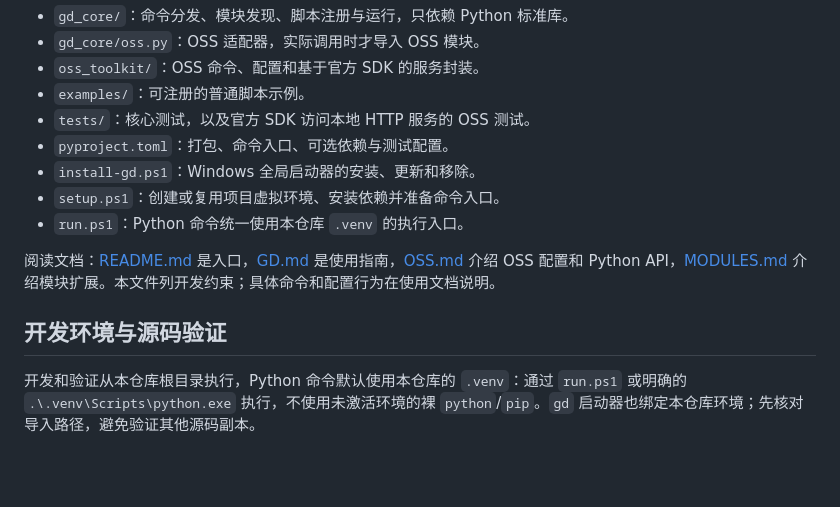
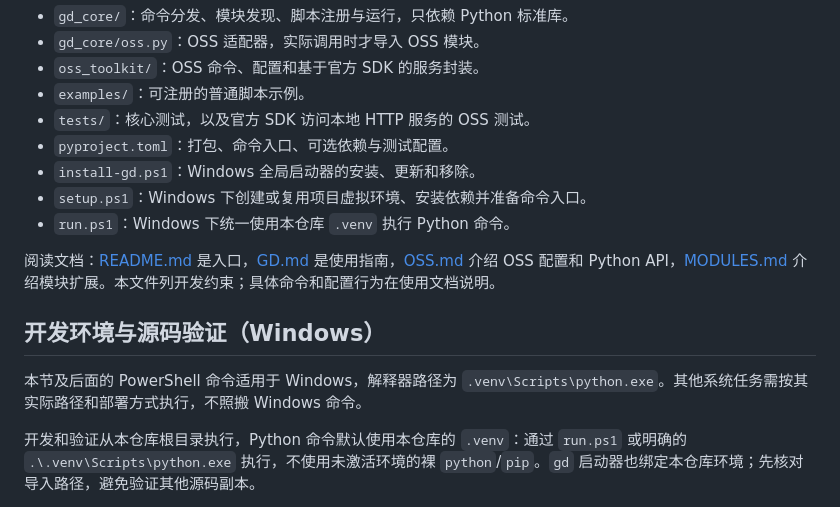
Before and after one commit to lxy12306/gd, a Markdown page: AGENTS.md, the part around the change. Drawn GitHub-style; blank space fills up the shorter version.

```diff
--- a/AGENTS.md
+++ b/AGENTS.md
@@ -13,12 +13,14 @@
 - `tests/`：核心测试，以及官方 SDK 访问本地 HTTP 服务的 OSS 测试。
 - `pyproject.toml`：打包、命令入口、可选依赖与测试配置。
 - `install-gd.ps1`：Windows 全局启动器的安装、更新和移除。
-- `setup.ps1`：创建或复用项目虚拟环境、安装依赖并准备命令入口。
-- `run.ps1`：Python 命令统一使用本仓库 `.venv` 的执行入口。
+- `setup.ps1`：Windows 下创建或复用项目虚拟环境、安装依赖并准备命令入口。
+- `run.ps1`：Windows 下统一使用本仓库 `.venv` 执行 Python 命令。
 
 阅读文档：[README.md](README.md) 是入口，[GD.md](GD.md) 是使用指南，[OSS.md](OSS.md) 介绍 OSS 配置和 Python API，[MODULES.md](MODULES.md) 介绍模块扩展。本文件列开发约束；具体命令和配置行为在使用文档说明。
 
-## 开发环境与源码验证
+## 开发环境与源码验证（Windows）
+
+本节及后面的 PowerShell 命令适用于 Windows，解释器路径为 `.venv\Scripts\python.exe`。其他系统任务需按其实际路径和部署方式执行，不照搬 Windows 命令。
 
 开发和验证从本仓库根目录执行，Python 命令默认使用本仓库的 `.venv`：通过 `run.ps1` 或明确的 `.\.venv\Scripts\python.exe` 执行，不使用未激活环境的裸 `python`/`pip`。`gd` 启动器也绑定本仓库环境；先核对导入路径，避免验证其他源码副本。
 
```
Also changed, not shown: GD.md (+22 -5 lines), README.md (+5 -3 lines).
